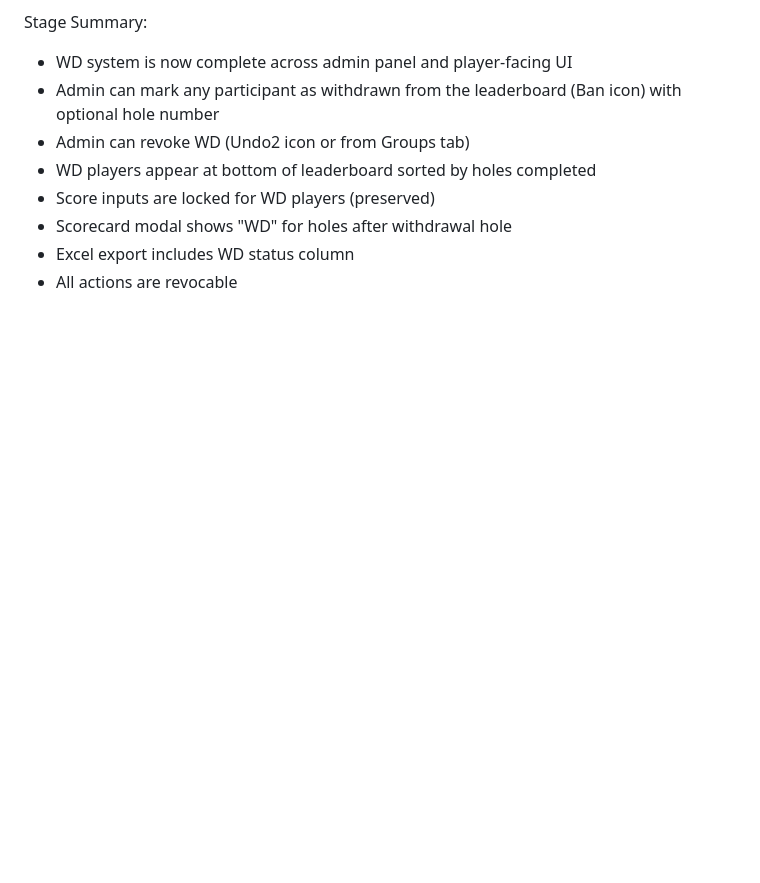
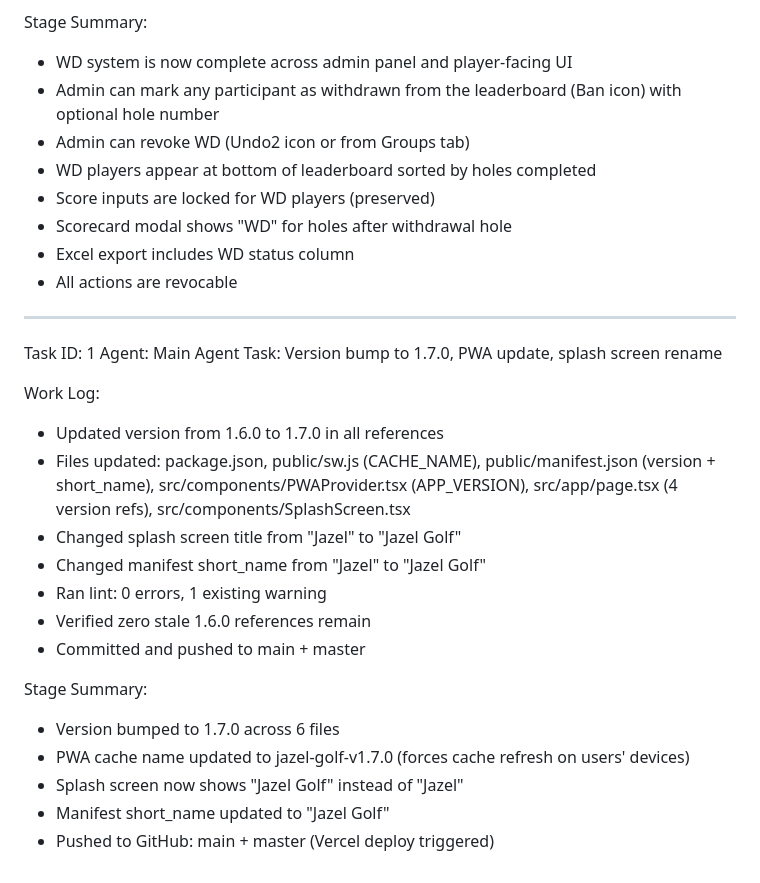
Before and after one commit to Khalid1966-lad/jazel-golf-score-card, a Markdown page: worklog.md, the part around the change. GitHub-like rendering; blank space fills up the shorter version.

Commit message:
86f086f7-6948-4a9a-aab8-e72aa6319462

```diff
--- a/worklog.md
+++ b/worklog.md
@@ -622,3 +622,23 @@ Stage Summary:
 - Scorecard modal shows "WD" for holes after withdrawal hole
 - Excel export includes WD status column
 - All actions are revocable
+---
+Task ID: 1
+Agent: Main Agent
+Task: Version bump to 1.7.0, PWA update, splash screen rename
+
+Work Log:
+- Updated version from 1.6.0 to 1.7.0 in all references
+- Files updated: package.json, public/sw.js (CACHE_NAME), public/manifest.json (version + short_name), src/components/PWAProvider.tsx (APP_VERSION), src/app/page.tsx (4 version refs), src/components/SplashScreen.tsx
+- Changed splash screen title from "Jazel" to "Jazel Golf"
+- Changed manifest short_name from "Jazel" to "Jazel Golf"
+- Ran lint: 0 errors, 1 existing warning
+- Verified zero stale 1.6.0 references remain
+- Committed and pushed to main + master
+
+Stage Summary:
+- Version bumped to 1.7.0 across 6 files
+- PWA cache name updated to jazel-golf-v1.7.0 (forces cache refresh on users' devices)
+- Splash screen now shows "Jazel Golf" instead of "Jazel"
+- Manifest short_name updated to "Jazel Golf"
+- Pushed to GitHub: main + master (Vercel deploy triggered)
```
